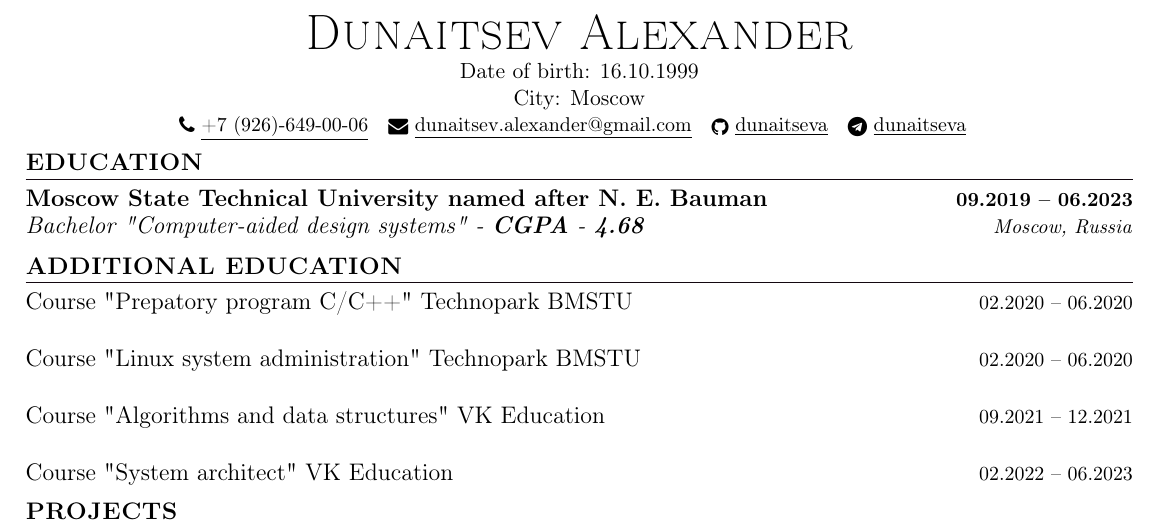
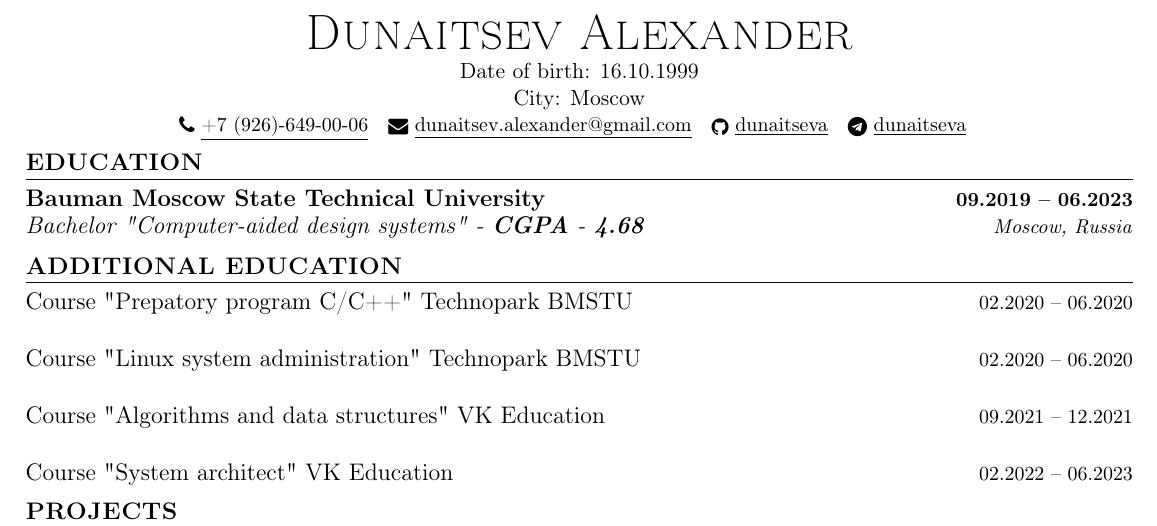
Before and after one commit to dunaitseva/CV, a LaTeX CV (CV_Dunaitsev_eng.tex): part of the page, cut so that both start at the same text. The pictures show the PDF file CV_Dunaitsev_eng.pdf that the author committed with the source.

Commit message:
UPD university name

```diff
--- a/CV_Dunaitsev_eng.tex
+++ b/CV_Dunaitsev_eng.tex
@@ -144,7 +144,7 @@
 \section{EDUCATION}
   \resumeSubHeadingListStart
   \resumeSubheading
-  {Moscow State Technical University named after N. E. Bauman}{09.2019 -- 06.2023}
+  {Bauman Moscow State Technical University}{09.2019 -- 06.2023}
   {Bachelor "Computer-aided design systems" - \textbf{CGPA} - \textbf{4.68}}{Moscow, Russia}
   \resumeSubHeadingListEnd
 
```
Also changed, not shown: CV_Dunaitsev_eng.pdf.
